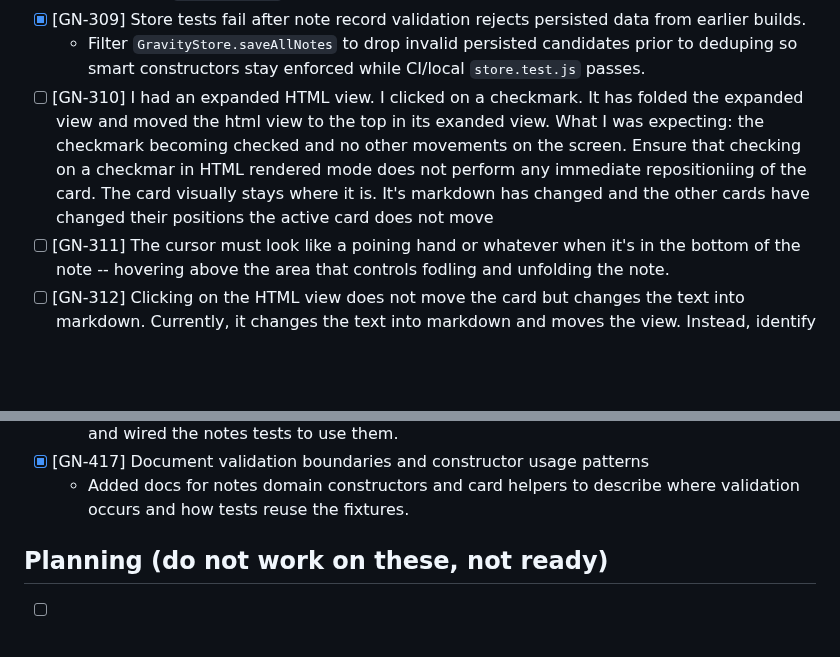
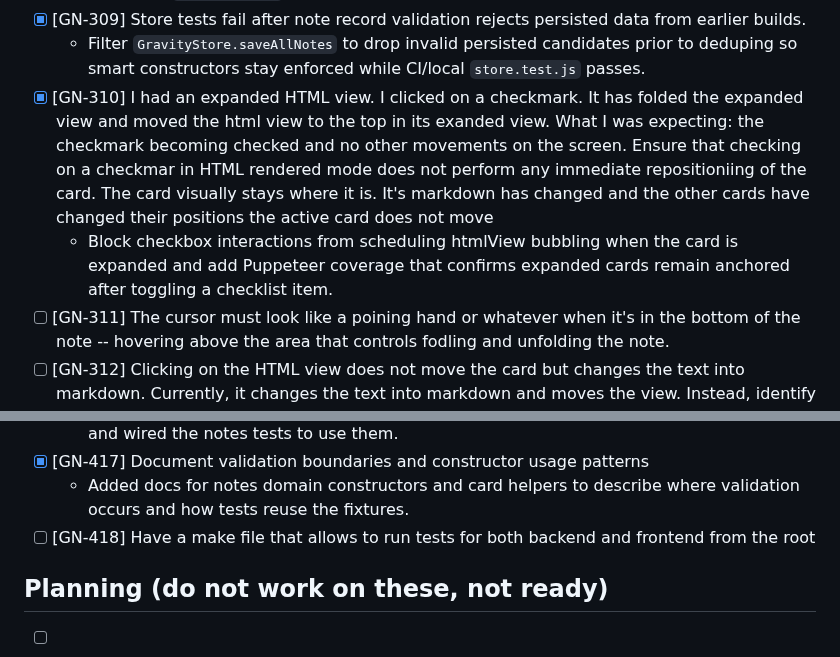
Before and after one commit to MarcoPoloResearchLab/gravity, a Markdown page: ISSUES.md, 2 parts joined by grey strips. Drawn GitHub-style; blank space fills up the shorter version.

Commit message:
Future development

```diff
--- a/ISSUES.md
+++ b/ISSUES.md
@@ -63,7 +63,8 @@ Entries record newly discovered requests or changes, with their outcomes. No ins
   - Added a guard that throws `gravity.invalid_notes_collection` for non-array inputs and expanded `store.test.js` to lock in the behavior.
 - [x] [GN-309] Store tests fail after note record validation rejects persisted data from earlier builds.
   - Filter `GravityStore.saveAllNotes` to drop invalid persisted candidates prior to deduping so smart constructors stay enforced while CI/local `store.test.js` passes.
-- [ ] [GN-310] I had an expanded HTML view. I clicked on a checkmark. It has folded the expanded view and moved the html view to the top in its exanded view. What I was expecting: the checkmark becoming checked and no other movements on the screen. Ensure that checking on a checkmar in HTML rendered mode does not perform any immediate repositioniing of the card. The card visually stays where it is. It's markdown has changed and the other cards have changed their positions the active card does not move
+- [x] [GN-310] I had an expanded HTML view. I clicked on a checkmark. It has folded the expanded view and moved the html view to the top in its exanded view. What I was expecting: the checkmark becoming checked and no other movements on the screen. Ensure that checking on a checkmar in HTML rendered mode does not perform any immediate repositioniing of the card. The card visually stays where it is. It's markdown has changed and the other cards have changed their positions the active card does not move
+  - Block checkbox interactions from scheduling htmlView bubbling when the card is expanded and add Puppeteer coverage that confirms expanded cards remain anchored after toggling a checklist item.
 - [ ] [GN-311] The cursor must look like a poining hand or whatever when it's in the bottom of the note -- hovering above the area that controls fodling and unfolding the note.
 - [ ] [GN-312] Clicking on the HTML view does not move the card but changes the text into markdown. Currently, it changes the text into markdown and moves the view. Instead, identify the exact place a click was made, and anchor this place so that when markdown editing is shown, the cursor is in the same position on the screen and the note is in makrdown editing. It shall instantenously switch it to HTML and keep it as HTML.
 - [ ] [GN-313] Clicking on the control part of the card when the text is in markdown mode does not siwtch the text back to HTM rendered view. It must switch the text back to html rendered mode and stay there. Improve the text to ensure that there is no regression and switching back to markdown -- swithcing outside of the markdown text signals finishing editing.
@@ -111,6 +112,7 @@ Entries record newly discovered requests or changes, with their outcomes. No ins
   - Added `test_helpers_test.go` helper functions for constructing IDs/timestamps/envelopes and wired the notes tests to use them.
 - [x] [GN-417] Document validation boundaries and constructor usage patterns
   - Added docs for notes domain constructors and card helpers to describe where validation occurs and how tests reuse the fixtures.
+- [ ] [GN-418] Have a make file that allows to run tests for both backend and frontend from the root
 
 ## Planning (do not work on these, not ready)
 
```
